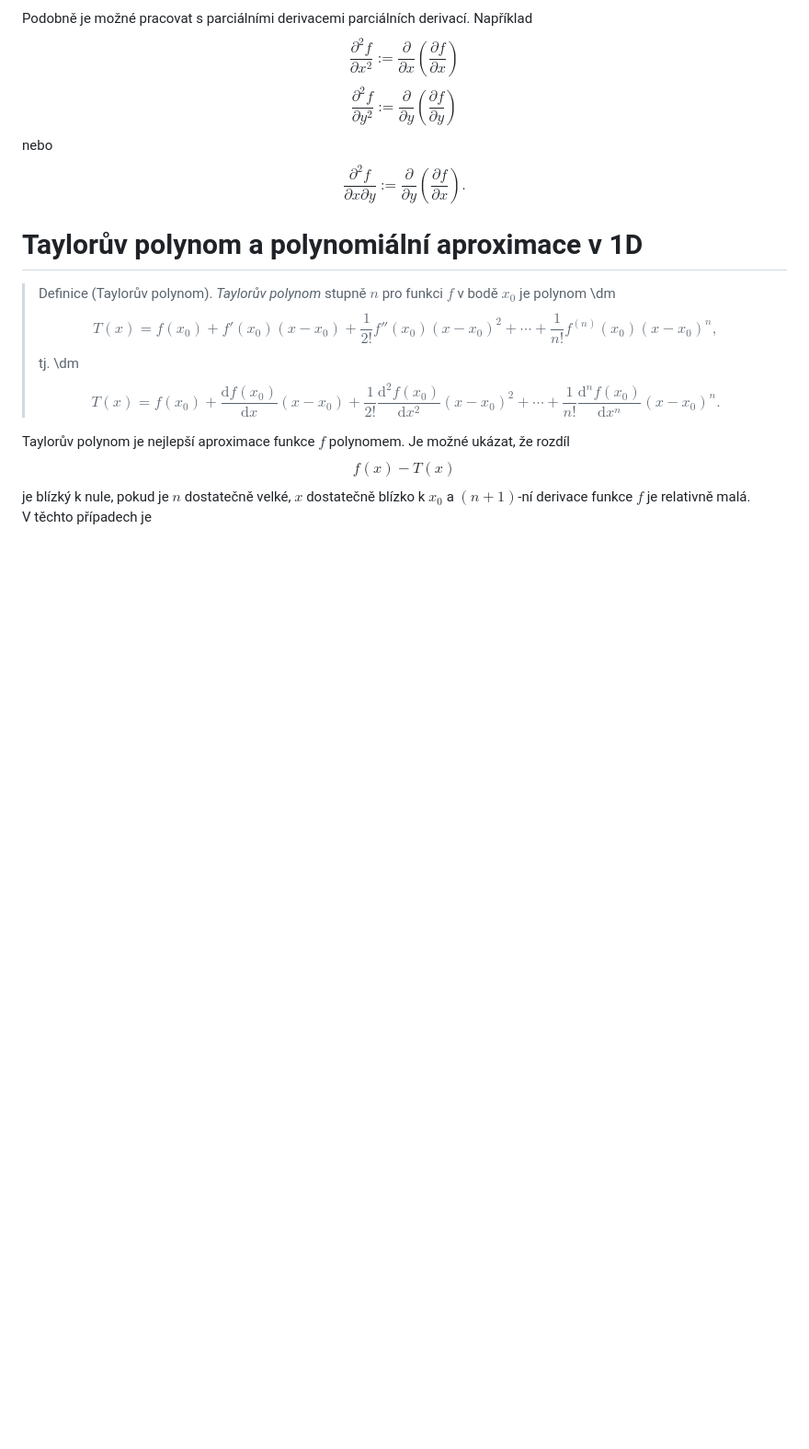
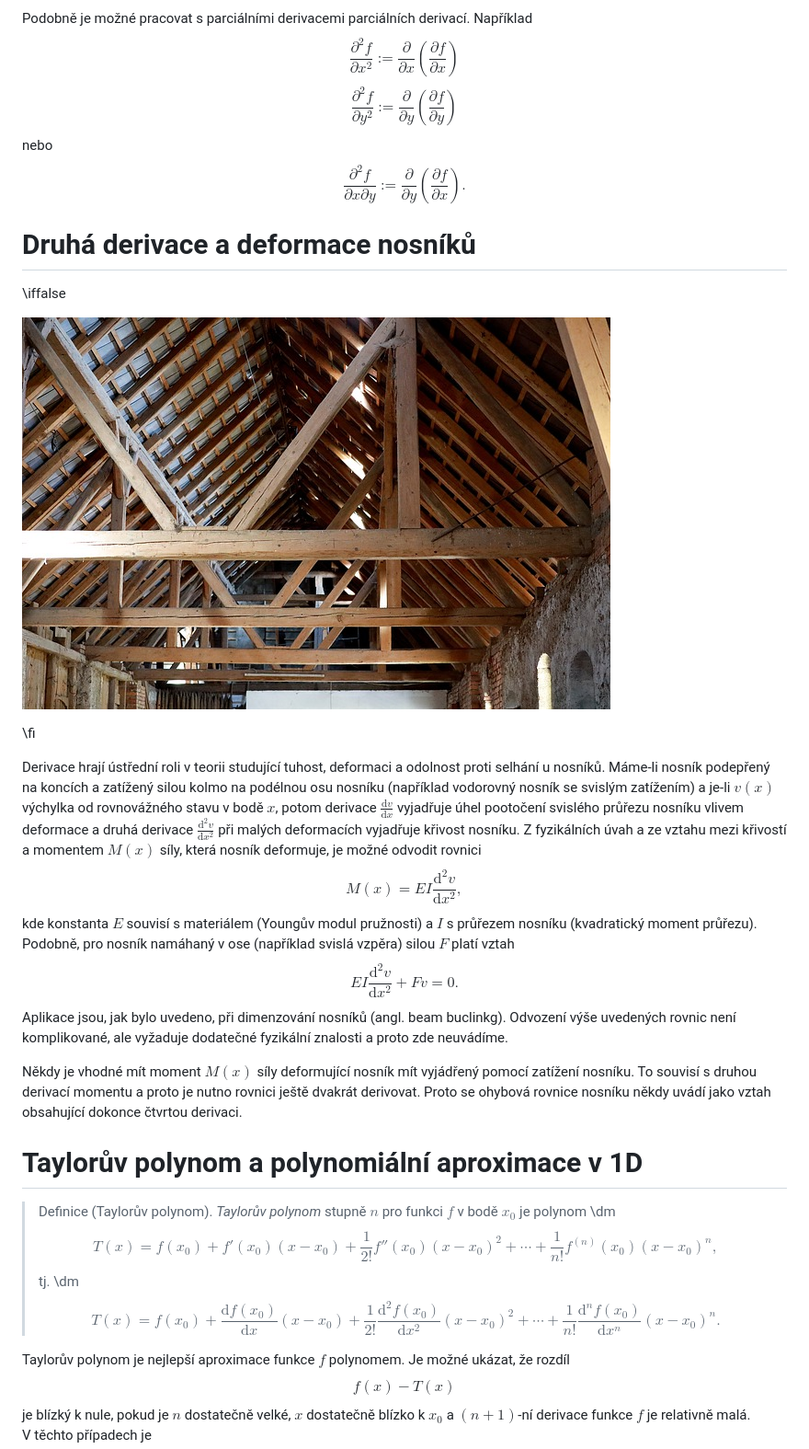
Before and after one commit to robert-marik/mat-slidy, a Markdown page: derivace_II/slidy.md, the part around the change. Shown: that part at 92% size. Drawn GitHub-style; pictures changed too: derivace_II/nosniky.jpg (added); blank space fills up the shorter version.

Commit message:
nosnik

```diff
--- a/derivace_II/slidy.md
+++ b/derivace_II/slidy.md
@@ -261,6 +261,37 @@ $$\frac{\partial ^2 f}{\partial y^2}:=\frac{\partial }{\partial y}\left(\frac{\p
 nebo
 $$\frac{\partial ^2 f}{\partial x\partial y}:=\frac{\partial }{\partial y}\left(\frac{\partial f}{\partial x}\right).$$
 
+# Druhá derivace a deformace nosníků
+
+\iffalse
+
+<div class='obtekat'>
+
+![Druhé derivace nám umožňují popsat tak zásadní věc, jako je chování nosníků při zátěži. Zdroj: pixabay.com](nosniky.jpg)
+
+</div>
+
+\fi
+
+
+Derivace hrají ústřední roli v teorii studující tuhost, deformaci a
+odolnost proti selhání u nosníků. Máme-li nosník podepřený na koncích
+a zatížený silou kolmo na podélnou osu nosníku (například vodorovný
+nosník se svislým zatížením) a je-li $v(x)$ výchylka od rovnovážného
+stavu v bodě $x$, potom derivace $\frac{\mathrm dv}{\mathrm dx}$
+vyjadřuje úhel pootočení svislého průřezu nosníku vlivem deformace a
+druhá derivace $\frac{\mathrm d^2v}{\mathrm dx^2}$ při malých
+deformacích vyjadřuje křivost nosníku. Z fyzikálních úvah a ze vztahu
+mezi křivostí a momentem $M(x)$ síly, která nosník deformuje, je možné
+odvodit rovnici $$M(x)=EI\frac{\mathrm d^2v}{\mathrm dx^2},$$ kde
+konstanta $E$ souvisí s materiálem (Youngův modul pružnosti) a $I$ s
+průřezem nosníku (kvadratický moment průřezu). Podobně, pro nosník
+namáhaný v ose (například svislá vzpěra) silou $F$ platí vztah
+$$EI\frac{\mathrm d^2v}{\mathrm dx^2}+Fv=0.$$ Aplikace jsou, jak bylo uvedeno, při dimenzování nosníků (angl. beam buclinkg). Odvození výše uvedených rovnic není komplikované, ale vyžaduje dodatečné fyzikální znalosti a proto zde neuvádíme.
+
+Někdy je vhodné mít moment $M(x)$ síly deformující nosník mít vyjádřený pomocí zatížení nosníku. To souvisí s druhou derivací momentu a proto je nutno rovnici ještě dvakrát derivovat. Proto se ohybová rovnice nosníku někdy uvádí jako vztah obsahující dokonce čtvrtou derivaci.
+
+
 # Taylorův polynom a polynomiální aproximace v 1D
 
 
```
Also changed, not shown: 1 other file.
